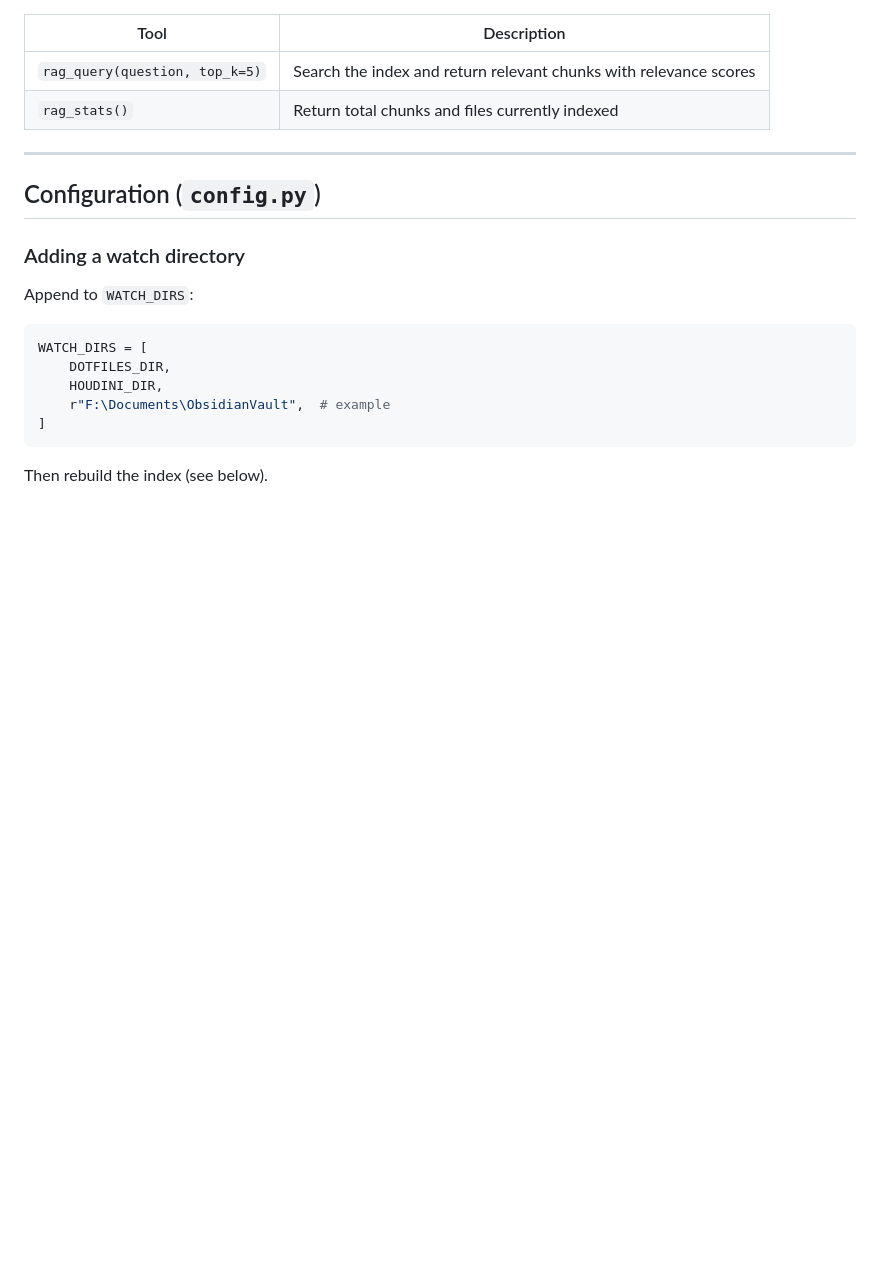
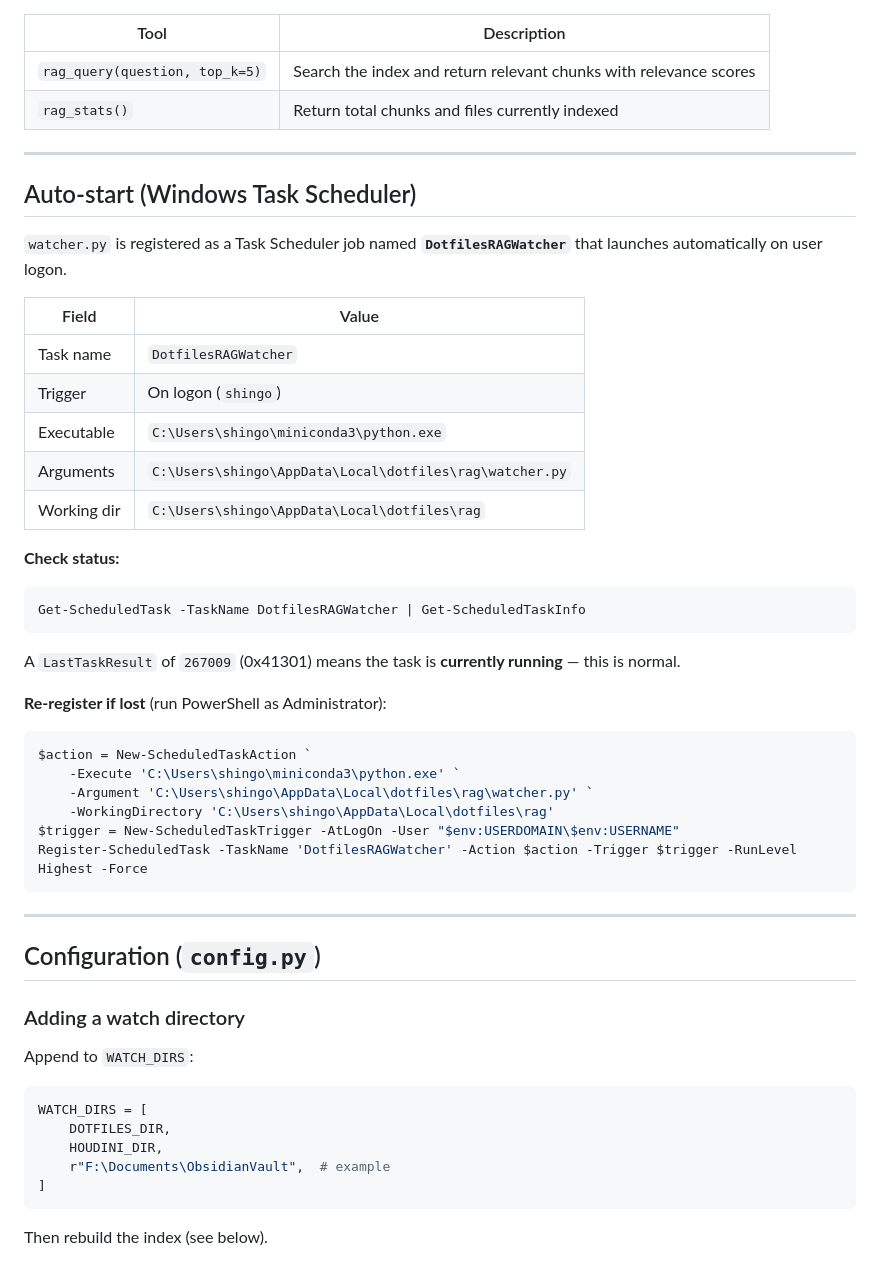
Before and after one commit to shingoo0812/dotfiles, a Markdown page: rag/README.md, the part around the change. Drawn GitHub-style; blank space fills up the shorter version.

Commit message:
document RAG watcher auto-start and brush PATH accessibility
Co-Authored-By: Claude Sonnet 4.6 <noreply@anthropic.com>

````diff
--- a/rag/README.md
+++ b/rag/README.md
@@ -83,6 +83,37 @@ Registered as `"rag"` in `claude_desktop_config.json`. Exposes two tools:
 
 ---
 
+## Auto-start (Windows Task Scheduler)
+
+`watcher.py` is registered as a Task Scheduler job named **`DotfilesRAGWatcher`** that launches automatically on user logon.
+
+| Field | Value |
+|---|---|
+| Task name | `DotfilesRAGWatcher` |
+| Trigger | On logon (`shingo`) |
+| Executable | `C:\Users\shingo\miniconda3\python.exe` |
+| Arguments | `C:\Users\shingo\AppData\Local\dotfiles\rag\watcher.py` |
+| Working dir | `C:\Users\shingo\AppData\Local\dotfiles\rag` |
+
+**Check status:**
+```powershell
+Get-ScheduledTask -TaskName DotfilesRAGWatcher | Get-ScheduledTaskInfo
+```
+
+A `LastTaskResult` of `267009` (0x41301) means the task is **currently running** — this is normal.
+
+**Re-register if lost** (run PowerShell as Administrator):
+```powershell
+$action = New-ScheduledTaskAction `
+    -Execute 'C:\Users\shingo\miniconda3\python.exe' `
+    -Argument 'C:\Users\shingo\AppData\Local\dotfiles\rag\watcher.py' `
+    -WorkingDirectory 'C:\Users\shingo\AppData\Local\dotfiles\rag'
+$trigger = New-ScheduledTaskTrigger -AtLogOn -User "$env:USERDOMAIN\$env:USERNAME"
+Register-ScheduledTask -TaskName 'DotfilesRAGWatcher' -Action $action -Trigger $trigger -RunLevel Highest -Force
+```
+
+---
+
 ## Configuration (`config.py`)
 
 ### Adding a watch directory
````
Also changed, not shown: CLAUDE.md (+1 -0 lines).
